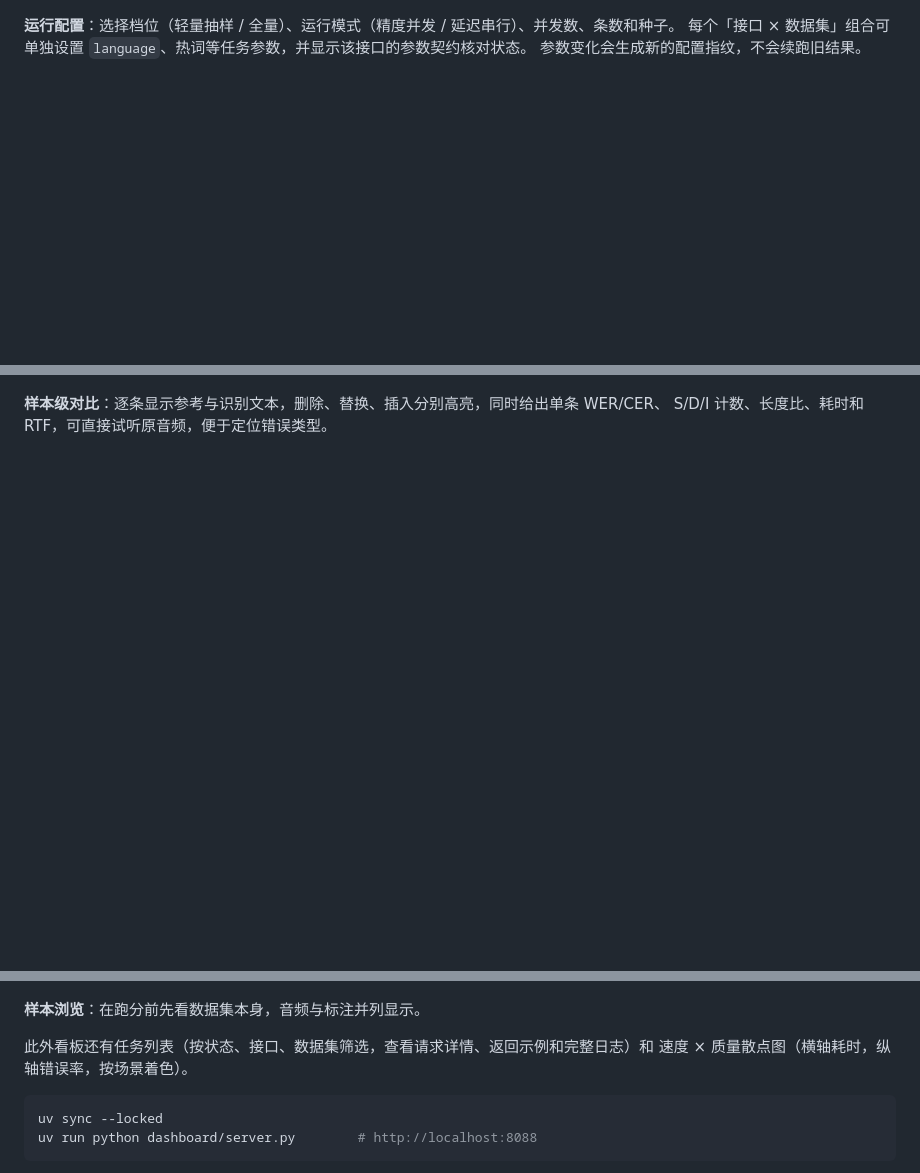
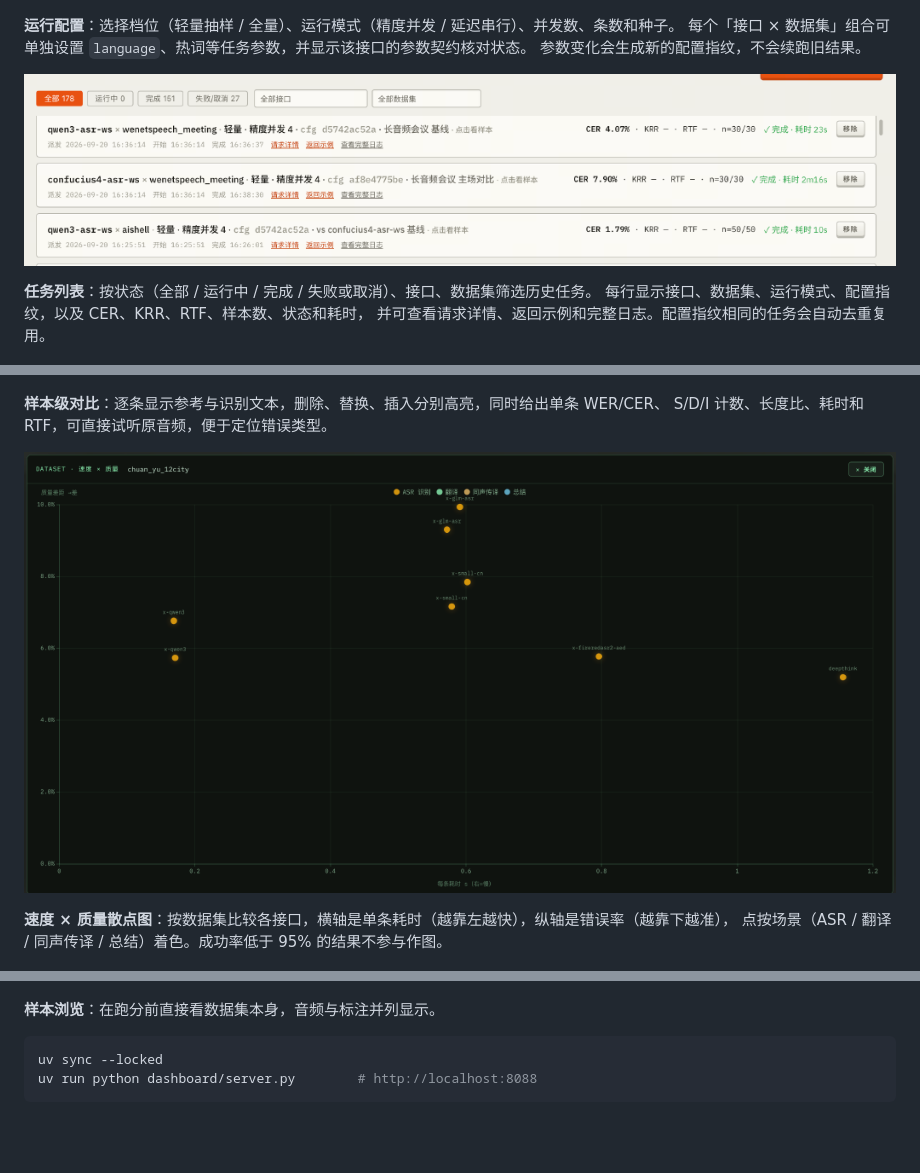
Before and after one commit to Shio0909/asr-eval, a Markdown page: README.md, 3 parts joined by grey strips. GitHub-like rendering; pictures changed too: docs/images/speed-quality-scatter.png (added), docs/images/task-list.png (added); blank space fills up the shorter version.

Commit message:
docs: add task list and speed-quality scatter screenshots

````diff
--- a/README.md
+++ b/README.md
@@ -102,18 +102,25 @@ uv run python eval/runner.py --manifest manifests/aishell_30.jsonl \
 每个「接口 × 数据集」组合可单独设置 `language`、热词等任务参数，并显示该接口的参数契约核对状态。
 参数变化会生成新的配置指纹，不会续跑旧结果。
 
+![任务列表](docs/images/task-list.png)
+
+**任务列表**：按状态（全部 / 运行中 / 完成 / 失败或取消）、接口、数据集筛选历史任务。
+每行显示接口、数据集、运行模式、配置指纹，以及 CER、KRR、RTF、样本数、状态和耗时，
+并可查看请求详情、返回示例和完整日志。配置指纹相同的任务会自动去重复用。
+
 ![样本级对比](docs/images/sample-diff.png)
 
 **样本级对比**：逐条显示参考与识别文本，删除、替换、插入分别高亮，同时给出单条 WER/CER、
 S/D/I 计数、长度比、耗时和 RTF，可直接试听原音频，便于定位错误类型。
 
+![速度 × 质量散点图](docs/images/speed-quality-scatter.png)
+
+**速度 × 质量散点图**：按数据集比较各接口，横轴是单条耗时（越靠左越快），纵轴是错误率（越靠下越准），
+点按场景（ASR / 翻译 / 同声传译 / 总结）着色。成功率低于 95% 的结果不参与作图。
+
 ![样本浏览](docs/images/sample-browser.png)
 
-**样本浏览**：在跑分前先看数据集本身，音频与标注并列显示。
-
-此外看板还有任务列表（按状态、接口、数据集筛选，查看请求详情、返回示例和完整日志）和
-速度 × 质量散点图（横轴耗时，纵轴错误率，按场景着色）。
-
+**样本浏览**：在跑分前直接看数据集本身，音频与标注并列显示。
 
 ```bash
 uv sync --locked
````
